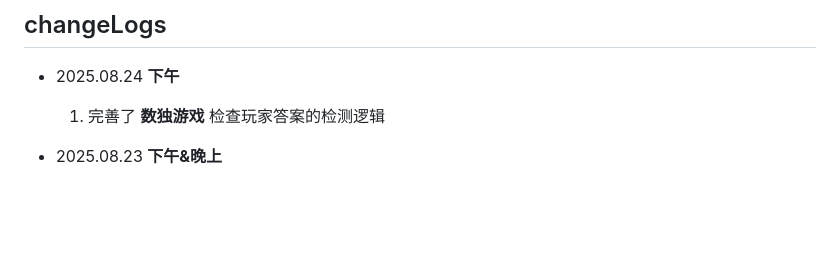
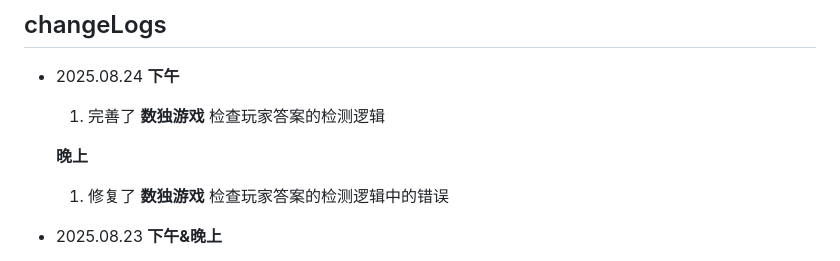
Before and after one commit to LinuxMint-User/mysite, a Markdown page: changeLogs.md, the part around the change. Drawn GitHub-style; blank space fills up the shorter version.

```diff
--- a/changeLogs.md
+++ b/changeLogs.md
@@ -2,6 +2,9 @@
 - 2025.08.24
   **下午**
   1. 完善了 **数独游戏** 检查玩家答案的检测逻辑
+
+  **晚上**
+  1. 修复了 **数独游戏** 检查玩家答案的检测逻辑中的错误
 
 - 2025.08.23
   **下午&晚上**
```
